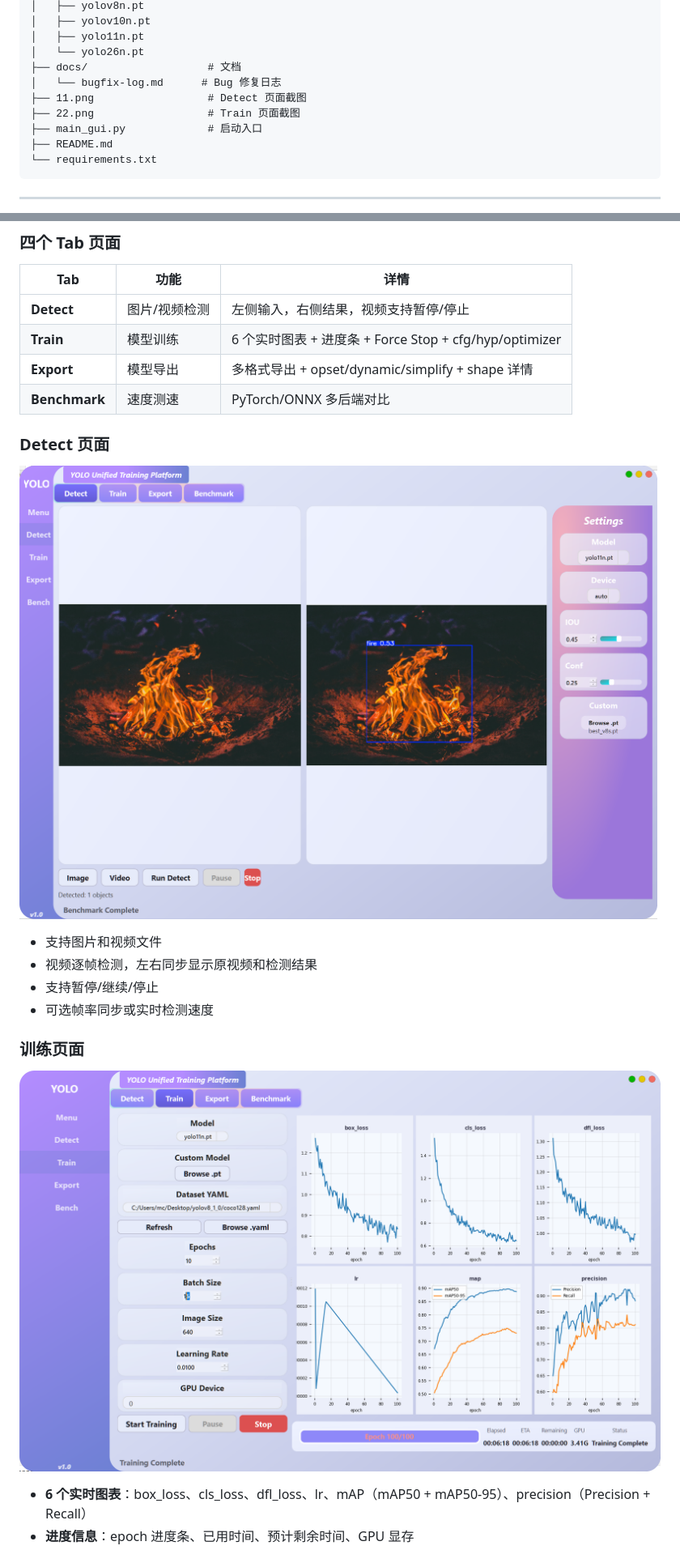
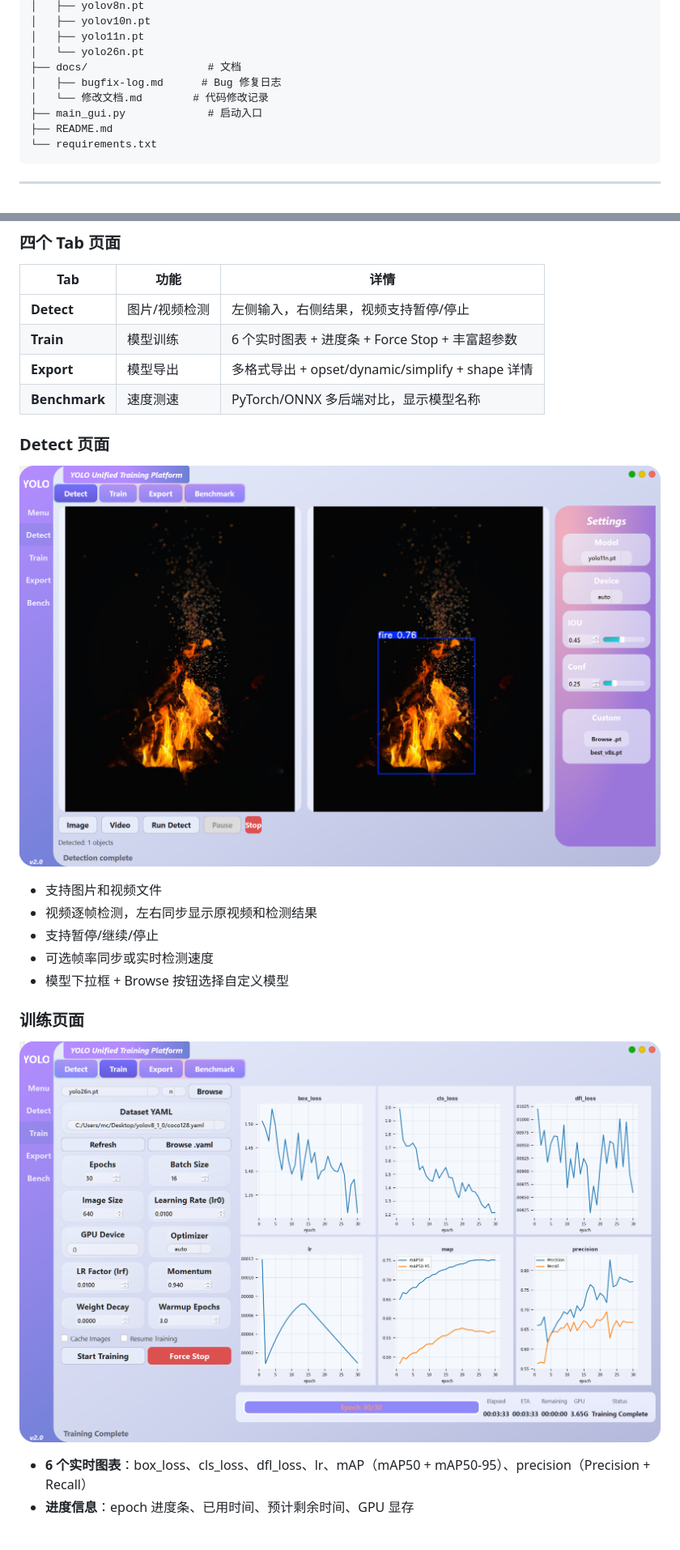
Before and after one commit to Liang-mt/yolo-unified-platform, a Markdown page: README.md, 2 parts joined by grey strips. Shown at 81% size. Rendered like a GitHub page; pictures changed too: datasets/detect_fire.png, datasets/train.png.

```diff
--- a/README.md
+++ b/README.md
@@ -40,9 +40,8 @@ yolo-unified-platform/
 │   ├── yolo11n.pt
 │   └── yolo26n.pt
 ├── docs/                   # 文档
-│   └── bugfix-log.md      # Bug 修复日志
-├── 11.png                  # Detect 页面截图
-├── 22.png                  # Train 页面截图
+│   ├── bugfix-log.md      # Bug 修复日志
+│   └── 修改文档.md        # 代码修改记录
 ├── main_gui.py             # 启动入口
 ├── README.md
 └── requirements.txt
@@ -73,9 +72,9 @@ python main_gui.py
 | Tab | 功能 | 详情 |
 |-----|------|------|
 | **Detect** | 图片/视频检测 | 左侧输入，右侧结果，视频支持暂停/停止 |
-| **Train** | 模型训练 | 6 个实时图表 + 进度条 + Force Stop + cfg/hyp/optimizer |
+| **Train** | 模型训练 | 6 个实时图表 + 进度条 + Force Stop + 丰富超参数 |
 | **Export** | 模型导出 | 多格式导出 + opset/dynamic/simplify + shape 详情 |
-| **Benchmark** | 速度测速 | PyTorch/ONNX 多后端对比 |
+| **Benchmark** | 速度测速 | PyTorch/ONNX 多后端对比，显示模型名称 |
 
 ### Detect 页面
 
@@ -85,6 +84,7 @@ python main_gui.py
 - 视频逐帧检测，左右同步显示原视频和检测结果
 - 支持暂停/继续/停止
 - 可选帧率同步或实时检测速度
+- 模型下拉框 + Browse 按钮选择自定义模型
 
 ### 训练页面
 
```
Also changed, not shown: other parts of README.md (+30 -10 lines), docs/bugfix-log.md (+49 -0 lines), docs/修改文档.md (+30 -6 lines), 4 other files.
